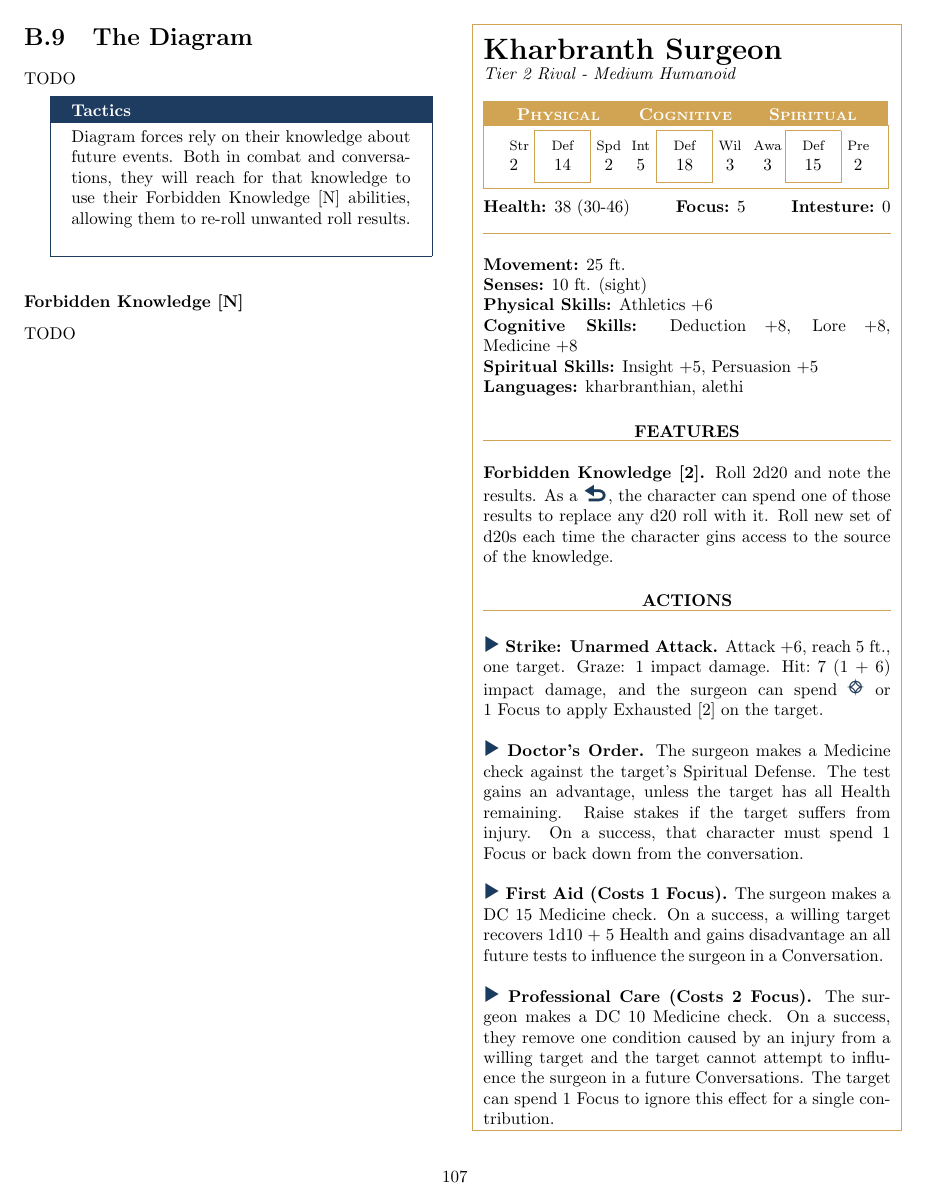
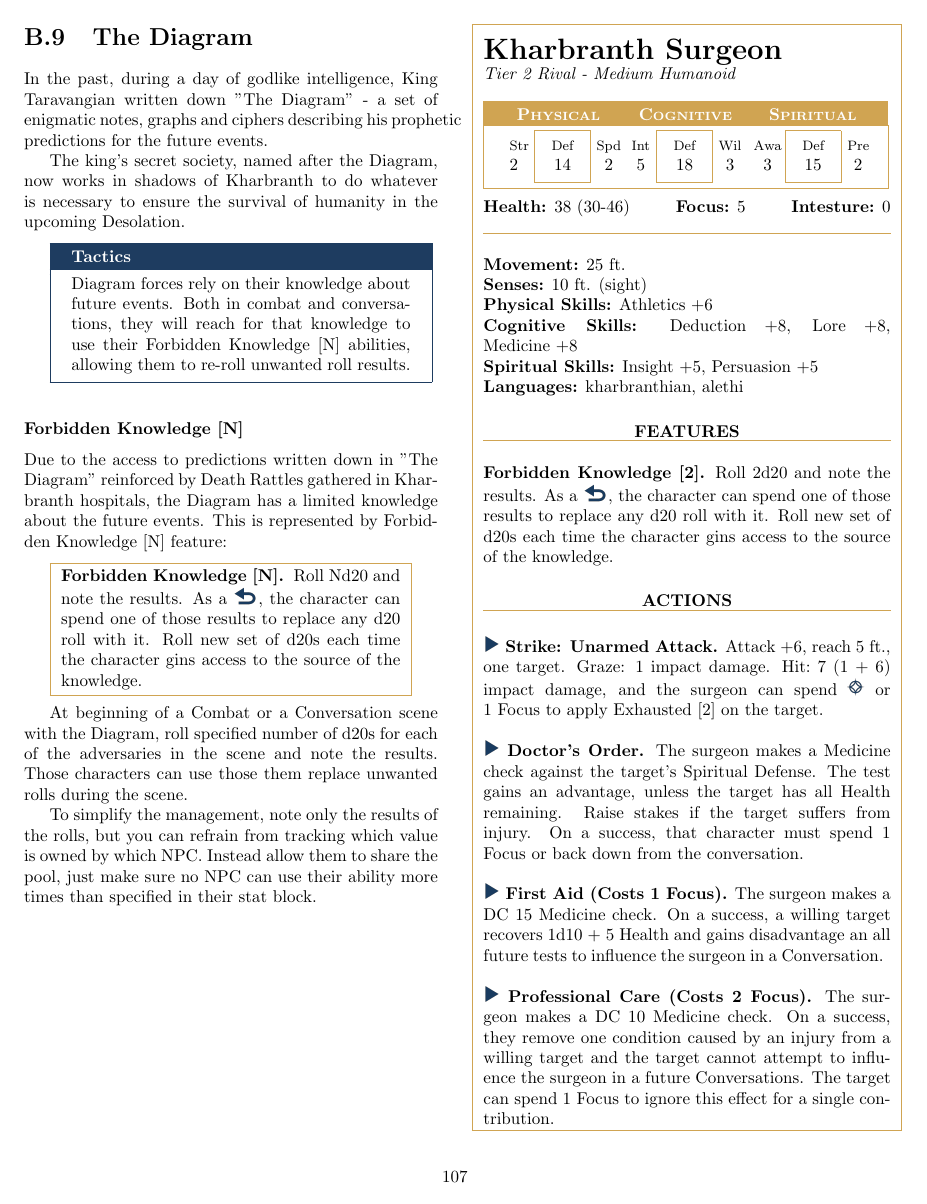
Before and after one commit to pether-pg/CosmereRPG_Books_byPether, a LaTeX thesis (ChildrenOfTheUnmade/main.tex, which reads ChildrenOfTheUnmade/appendices/enemies/enemyFractionDiagram.tex): page 110 of 142. Compiled offline with pdfLaTeX.

Commit message:
ChildrenOfTheUnmde - the Diagram enemies info added
ChildrenOfTheUnmde - the Diagram enemies info added

```diff
--- a/ChildrenOfTheUnmade/appendices/enemies/enemyFractionDiagram.tex
+++ b/ChildrenOfTheUnmade/appendices/enemies/enemyFractionDiagram.tex
@@ -1,16 +1,23 @@
 \section{The Diagram}
 \label{enemyFractionDiagram}
 
-TODO
+In the past, during a day of godlike intelligence, \npcTaravangian{} written down "The Diagram" - a set of enigmatic notes, graphs and ciphers describing his prophetic predictions for the future events.
+
+The king's secret society, named after the Diagram, now works in shadows of \locationKharbranth{} to do whatever is necessary to ensure the survival of humanity in the upcoming Desolation.
 
 \tacticsBox{
-	Diagram forces rely on their knowledge about future events. Both in combat and conversations, they will reach for that knowledge to use their \abilityFutureKnowledgeName{} abilities, allowing them to re-roll unwanted roll results.
-}
+	Diagram forces rely on their knowledge about future events. Both in combat and conversations, they will reach for that knowledge to use their \abilityFutureKnowledgeName{} abilities, allowing them to re-roll unwanted roll results.}
 
 
 \subsubsection{\abilityFutureKnowledgeName{}}
 
-TODO
+Due to the access to predictions written down in "The Diagram" reinforced by Death Rattles gathered in \locationKharbranth{} hospitals, the Diagram has a limited knowledge about the future events. This is represented by \abilityFutureKnowledgeName{} feature:
+
+\abilityFutureKnowledge{}
+
+At beginning of a Combat or a Conversation scene with the Diagram, roll specified number of d20s for each of the adversaries in the scene and note the results. Those characters can use those them replace unwanted rolls during the scene.
+
+To simplify the management, note only the results of the rolls, but you can refrain from tracking which value is owned by which NPC. Instead allow them to share the pool, just make sure no NPC can use their ability more times than specified in their stat block.
 
 
 
```
Also changed, not shown: ChildrenOfTheUnmade/chapter_7/chapter_7.tex (+3 -0 lines), ChildrenOfTheUnmade/chapter_7/template.tex (deleted, +0 -2 lines).
